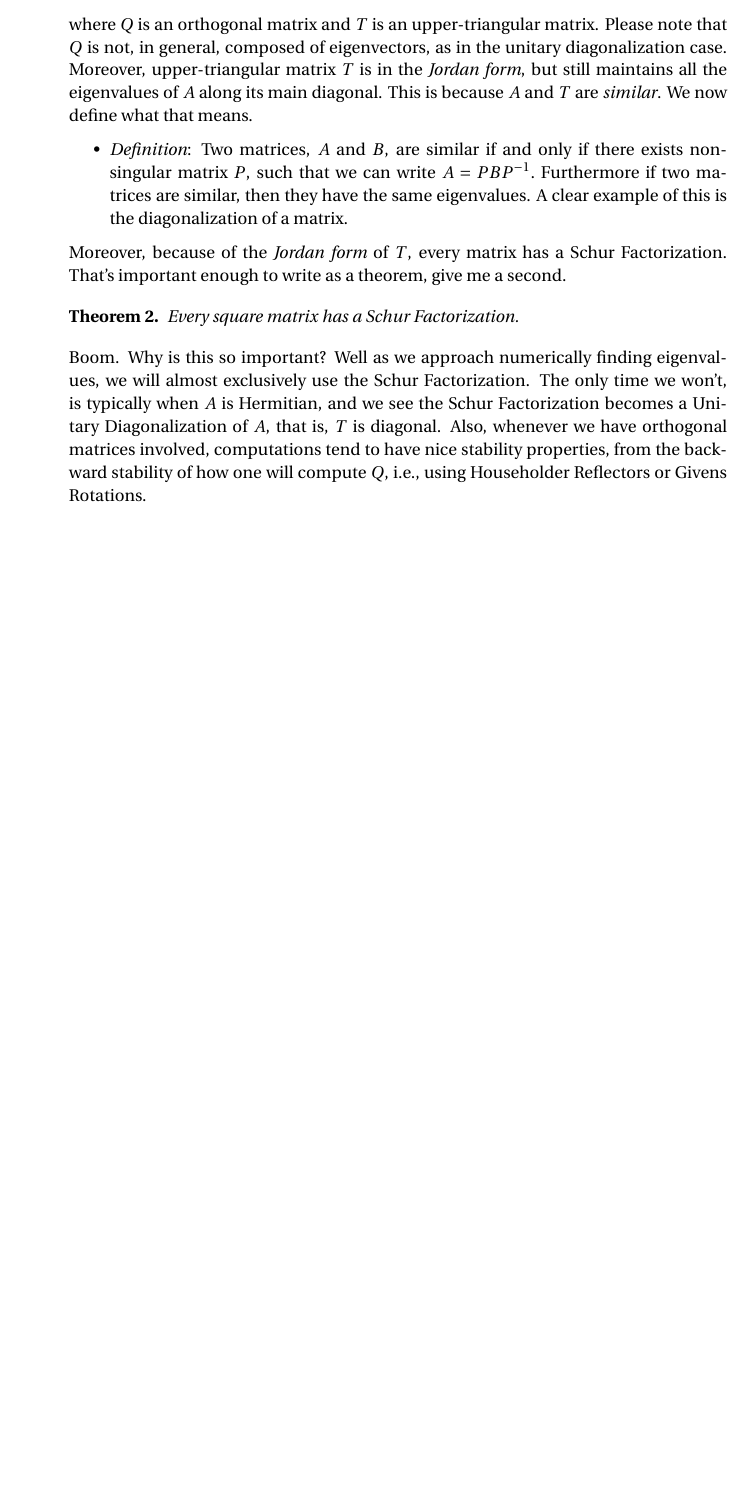
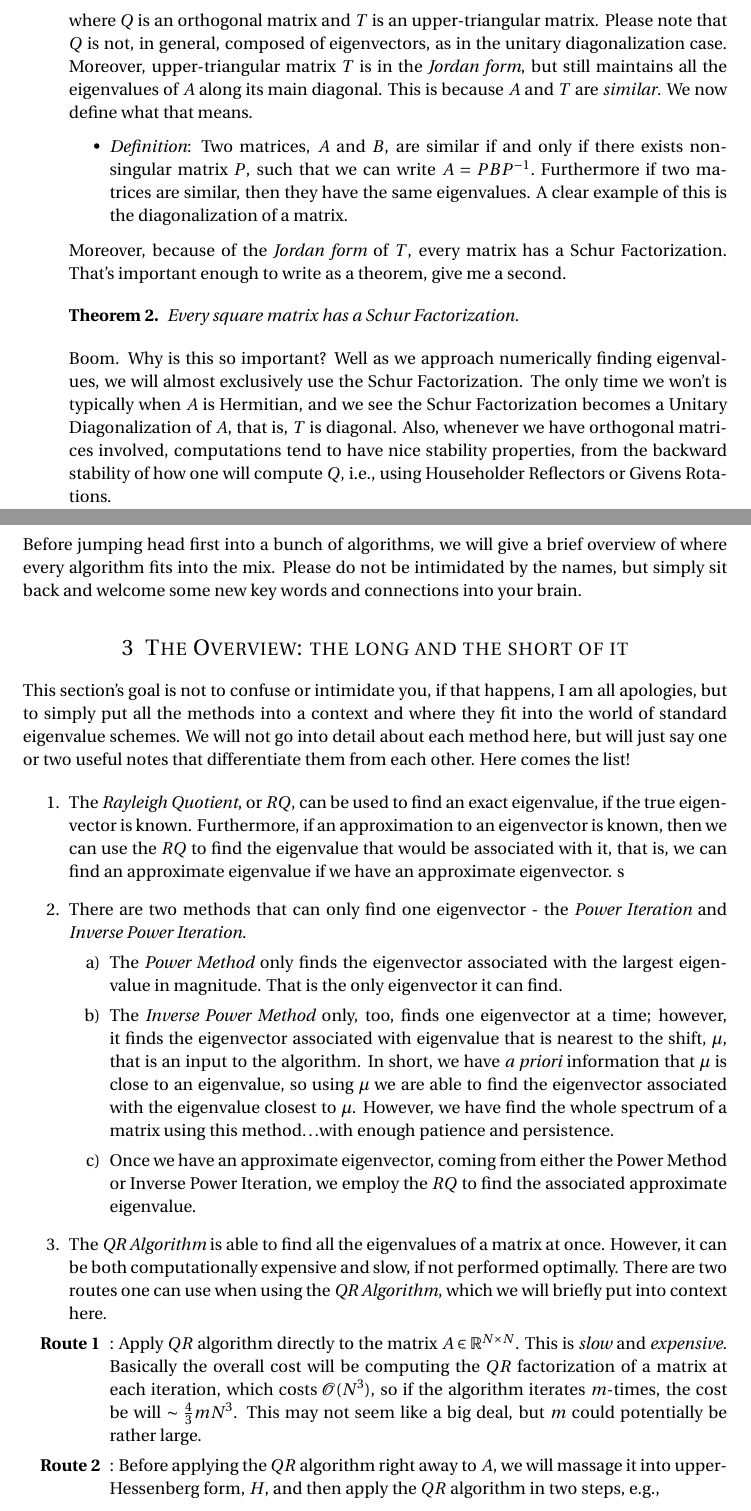
Before and after one commit to nickabattista/Peacocks_Eye, a LaTeX document (Numerical_Analysis_Notes/Eigenvalues/eigs.tex): part of page 5 of 5 before the commit and two parts of pages 5 and 6 of 7 after it, the two joined at a grey line, cut so that both start at the same text, the shorter picture padded with empty space. Compiled offline with pdfLaTeX.

Commit message:
added short overview of eigenvalue methods

```diff
--- a/Numerical_Analysis_Notes/Eigenvalues/eigs.tex
+++ b/Numerical_Analysis_Notes/Eigenvalues/eigs.tex
@@ -200,7 +200,40 @@ Moreover, because of the \emph{Jordan form} of $T$, every matrix has a Schur Fac
 \begin{theorem} Every square matrix has a Schur Factorization.
 \end{theorem}
 
-Boom. Why is this so important? Well as we approach numerically finding eigenvalues, we will almost exclusively use the Schur Factorization. The only time we won't, is typically when $A$ is Hermitian, and we see the Schur Factorization becomes a Unitary Diagonalization of  $A$, that is, $T$ is diagonal. Also, whenever we have orthogonal matrices involved, computations tend to have nice stability properties, from the backward stability of how one will compute $Q$, i.e., using Householder Reflectors or Givens Rotations.
+Boom. Why is this so important? Well as we approach numerically finding eigenvalues, we will almost exclusively use the Schur Factorization. The only time we won't is typically when $A$ is Hermitian, and we see the Schur Factorization becomes a Unitary Diagonalization of  $A$, that is, $T$ is diagonal. Also, whenever we have orthogonal matrices involved, computations tend to have nice stability properties, from the backward stability of how one will compute $Q$, i.e., using Householder Reflectors or Givens Rotations.
+
+\end{enumerate}
+
+Before jumping head first into a bunch of algorithms, we will give a brief overview of where every algorithm fits into the mix. Please do not be intimidated by the names, but simply sit back and welcome some new key words and connections into your brain.
 
 
+
+%----------------------------------------------------------------------------------------
+%
+%	OVERVIEW OF NUMERICAL EIGENVALUE METHODS
+%
+%----------------------------------------------------------------------------------------
+
+\section{The Overview: the long and the short of it}
+
+This section's goal is not to confuse or intimidate you, if that happens, I am all apologies, but to simply put all the methods into a context and where they fit into the world of standard eigenvalue schemes. We will not go into detail about each method here, but will just say one or two useful notes that differentiate them from each other. Here comes the list!
+
+\begin{enumerate}
+
+% RAYLEIGH QUOTIENT
+\item The \emph{Rayleigh Quotient}, or $RQ$, can be used to find an exact eigenvalue, if the true eigenvector is known. Furthermore, if an approximation to an eigenvector is known, then we can use the $RQ$ to find the eigenvalue that would be associated with it, that is, we can find an approximate eigenvalue if we have an approximate eigenvector. s
+
+% POWER ITERATIONS / INV. POWER ITERATION
+\item There are two methods that can only find one eigenvector - the \emph{Power Iteration} and \emph{Inverse Power Iteration}.
+\begin{enumerate}
+\item The \emph{Power Method} only finds the eigenvector associated with the largest eigenvalue in magnitude. That is the only eigenvector it can find.
+\item The \emph{Inverse Power Method} only, too, finds one eigenvector at a time; however, it finds the eigenvector associated with eigenvalue that is nearest to the shift, $\mu$, that is an input to the algorithm. In short, we have \emph{a priori} information that $\mu$ is close to an eigenvalue, so using $\mu$ we are able to find the eigenvector associated with the eigenvalue closest to $\mu$. However, we have find the whole spectrum of a matrix using this method$\ldots$with enough patience and persistence.
+\item Once we have an approximate eigenvector, coming from either the Power Method or Inverse Power Iteration, we employ  the $RQ$ to find the associated approximate eigenvalue.
 \end{enumerate}
+
+% QR Algorithm
+\item The \emph{QR Algorithm} is able to find all the eigenvalues of a matrix at once. However, it can be both computationally expensive and slow, if not performed optimally. There are two routes one can use when using the \emph{QR Algorithm}, which we will briefly put into context here.
+\begin{itemize}
+\item[\textbf{Route 1}]: Apply $QR$ algorithm directly to the matrix $A\in\mathbb{R}^{N\times N}$. This is \emph{slow} and \emph{expensive}. Basically the overall cost will be computing the $QR$ factorization of a matrix at each iteration, which costs $\mathcal{O}(N^3)$, so if the algorithm iterates $m$-times, the cost be will $\sim \frac{4}{3}mN^3$. This may not seem like a big deal, but $m$ could potentially be rather large.
+\item[\textbf{Route 2}]: Before applying the $QR$ algorithm right away to $A$, we will massage it into upper-Hessenberg form, $H$, and then apply the $QR$ algorithm in two steps, e.g.,
+\begin{itemize}
```
Also changed, not shown: Numerical_Analysis_Notes/Eigenvalues/eigs.pdf, Numerical_Analysis_Notes/Eigenvalues/eigs.tex (23 more changed lines), 4 other files.
